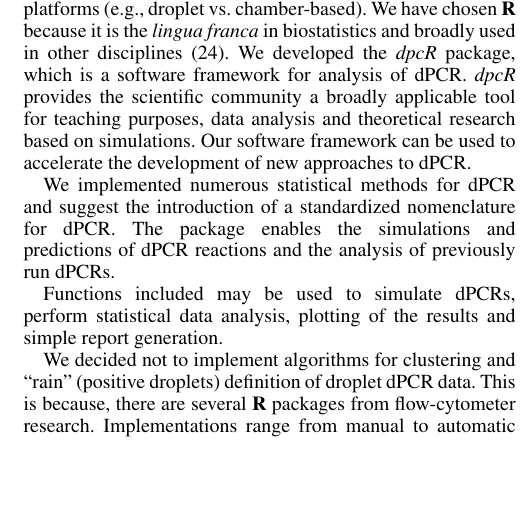
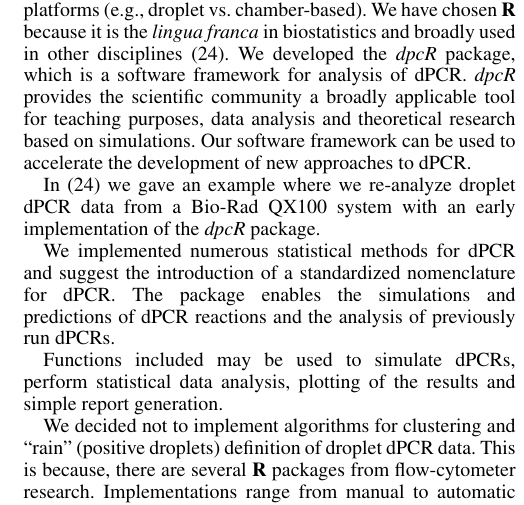
Before and after one commit to michbur/dpcR_article, a LaTeX document (Burdukiewicz_et_al_NAR.tex): part of one column of page 6 of 7, cut so that both start at the same text, the shorter picture padded with empty space. The pictures show the PDF file Burdukiewicz_et_al_NAR.pdf that the author committed with the source.

```diff
--- a/Burdukiewicz_et_al_NAR.tex
+++ b/Burdukiewicz_et_al_NAR.tex
@@ -410,6 +410,10 @@
 community a broadly applicable tool for teaching purposes, data analysis and
 theoretical research based on simulations. Our software framework can be used to
 accelerate the development of new approaches to dPCR.
+
+In \cite{rodiger_r_2015} we gave an example where we re-analyze droplet dPCR
+data from a Bio-Rad QX100 system with an early implementation of the
+\textit{dpcR} package.
 
 We implemented numerous statistical methods for dPCR and suggest the
 introduction of a standardized nomenclature for dPCR. The package enables the
```
Also changed, not shown: Burdukiewicz_et_al_NAR.pdf, Burdukiewicz_et_al_NAR.tex (4 more changed lines), 1 other file.
